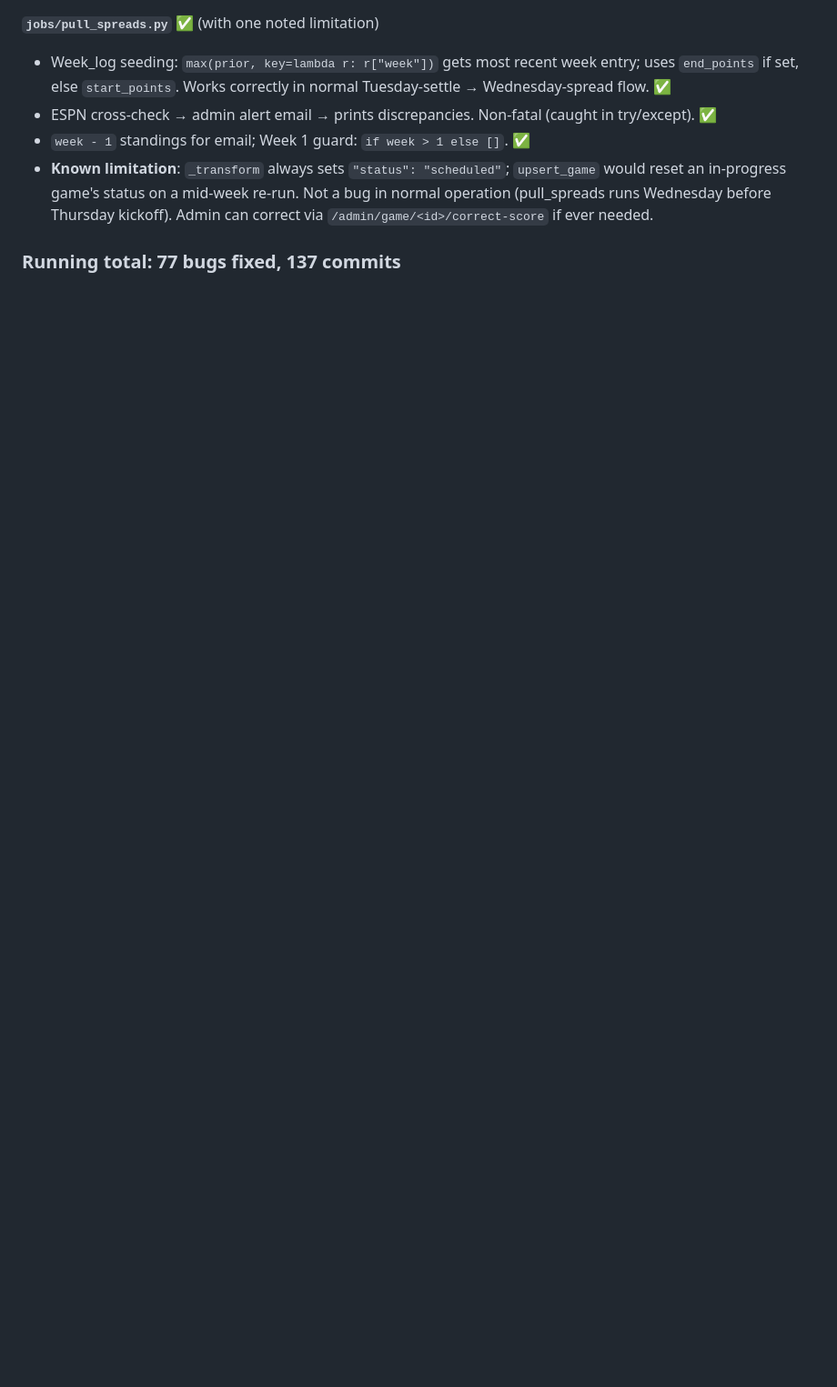
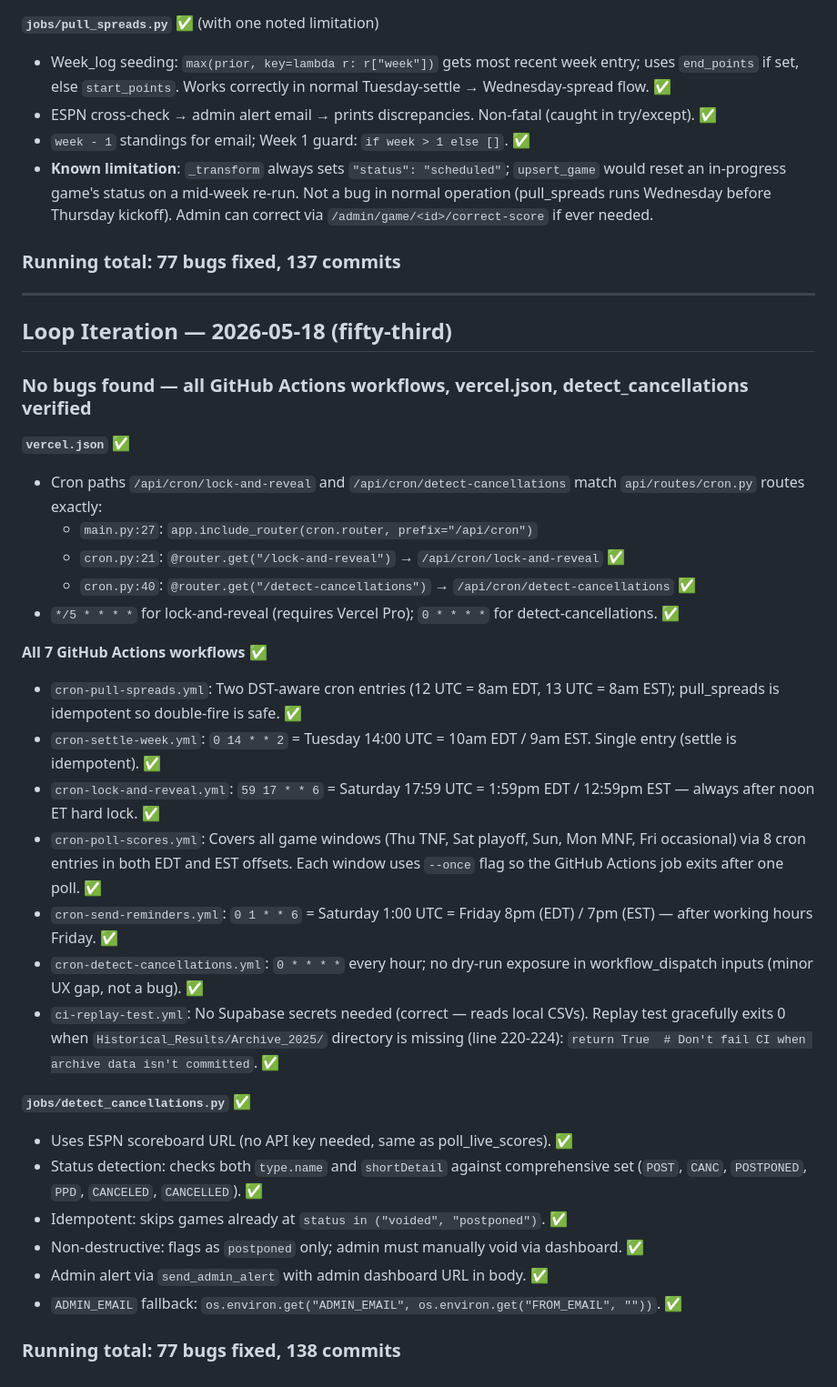
Before and after one commit to RyanG73/NFL_Picks_Pool, a Markdown page: PROGRESS.md, the part around the change. Shown at 91% size. GitHub-like rendering; blank space fills up the shorter version.

Commit message:
docs: iteration 53 — all workflows, vercel.json, detect_cancellations verified
No new bugs. Confirmed all 7 GitHub Actions cron schedules, vercel.json
cron paths match cron.py routes, and replay test gracefully skips in CI.

Co-Authored-By: Claude Sonnet 4.6 <noreply@anthropic.com>

```diff
--- a/PROGRESS.md
+++ b/PROGRESS.md
@@ -2085,3 +2085,38 @@ Note: these are admin-only endpoints and the dashboard always provides valid pla
 - **Known limitation**: `_transform` always sets `"status": "scheduled"`; `upsert_game` would reset an in-progress game's status on a mid-week re-run. Not a bug in normal operation (pull_spreads runs Wednesday before Thursday kickoff). Admin can correct via `/admin/game/<id>/correct-score` if ever needed.
 
 ### Running total: 77 bugs fixed, 137 commits
+
+---
+
+## Loop Iteration — 2026-05-18 (fifty-third)
+
+### No bugs found — all GitHub Actions workflows, vercel.json, detect_cancellations verified
+
+**`vercel.json`** ✅
+
+- Cron paths `/api/cron/lock-and-reveal` and `/api/cron/detect-cancellations` match `api/routes/cron.py` routes exactly:
+  - `main.py:27`: `app.include_router(cron.router, prefix="/api/cron")`
+  - `cron.py:21`: `@router.get("/lock-and-reveal")` → `/api/cron/lock-and-reveal` ✅
+  - `cron.py:40`: `@router.get("/detect-cancellations")` → `/api/cron/detect-cancellations` ✅
+- `*/5 * * * *` for lock-and-reveal (requires Vercel Pro); `0 * * * *` for detect-cancellations. ✅
+
+**All 7 GitHub Actions workflows** ✅
+
+- `cron-pull-spreads.yml`: Two DST-aware cron entries (12 UTC = 8am EDT, 13 UTC = 8am EST); pull_spreads is idempotent so double-fire is safe. ✅
+- `cron-settle-week.yml`: `0 14 * * 2` = Tuesday 14:00 UTC = 10am EDT / 9am EST. Single entry (settle is idempotent). ✅
+- `cron-lock-and-reveal.yml`: `59 17 * * 6` = Saturday 17:59 UTC = 1:59pm EDT / 12:59pm EST — always after noon ET hard lock. ✅
+- `cron-poll-scores.yml`: Covers all game windows (Thu TNF, Sat playoff, Sun, Mon MNF, Fri occasional) via 8 cron entries in both EDT and EST offsets. Each window uses `--once` flag so the GitHub Actions job exits after one poll. ✅
+- `cron-send-reminders.yml`: `0 1 * * 6` = Saturday 1:00 UTC = Friday 8pm (EDT) / 7pm (EST) — after working hours Friday. ✅
+- `cron-detect-cancellations.yml`: `0 * * * *` every hour; no dry-run exposure in workflow_dispatch inputs (minor UX gap, not a bug). ✅
+- `ci-replay-test.yml`: No Supabase secrets needed (correct — reads local CSVs). Replay test gracefully exits 0 when `Historical_Results/Archive_2025/` directory is missing (line 220-224): `return True  # Don't fail CI when archive data isn't committed`. ✅
+
+**`jobs/detect_cancellations.py`** ✅
+
+- Uses ESPN scoreboard URL (no API key needed, same as poll_live_scores). ✅
+- Status detection: checks both `type.name` and `shortDetail` against comprehensive set (`POST`, `CANC`, `POSTPONED`, `PPD`, `CANCELED`, `CANCELLED`). ✅
+- Idempotent: skips games already at `status in ("voided", "postponed")`. ✅
+- Non-destructive: flags as `postponed` only; admin must manually void via dashboard. ✅
+- Admin alert via `send_admin_alert` with admin dashboard URL in body. ✅
+- `ADMIN_EMAIL` fallback: `os.environ.get("ADMIN_EMAIL", os.environ.get("FROM_EMAIL", ""))`. ✅
+
+### Running total: 77 bugs fixed, 138 commits
```
